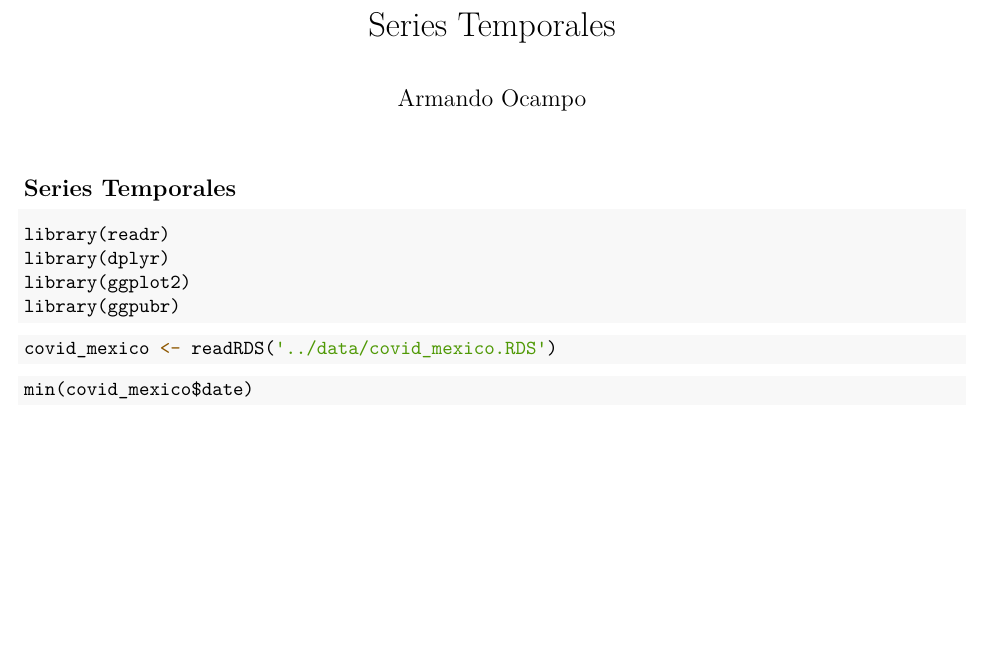
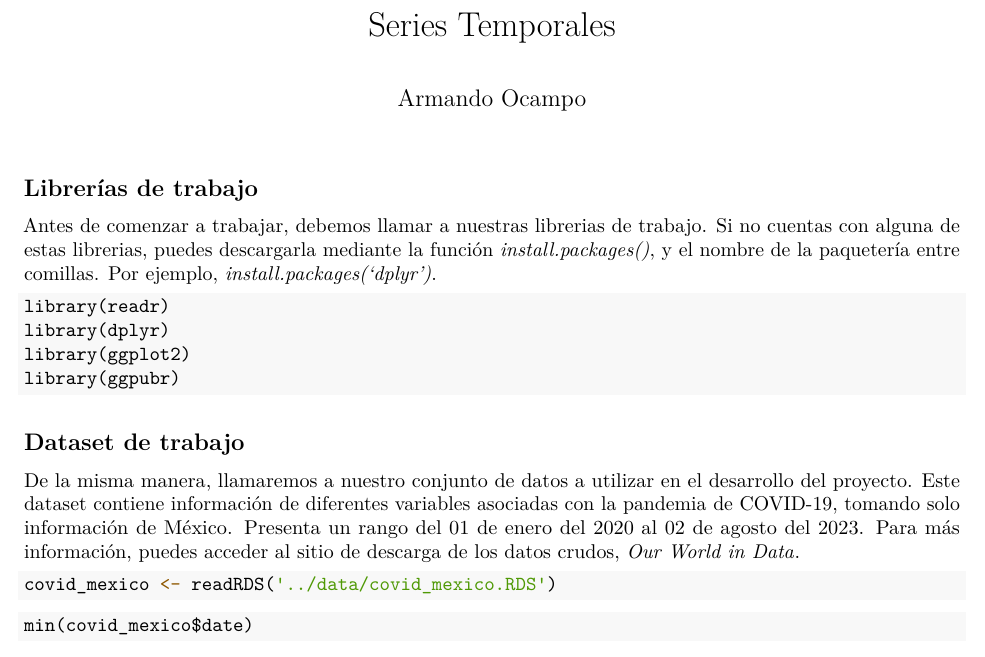
Before and after one commit to ArmandoODV19/model_in_R, an R Markdown document (series_de_tiempo/series_temporales.Rmd): part of page 1 of 8, cut so that both start at the same text, the shorter picture padded with empty space. The pictures show the output file series_de_tiempo/series_temporales.pdf that the author committed with the source.

Commit message:
agregando dataset y librerias de trabajo

````diff
--- a/series_de_tiempo/series_temporales.Rmd
+++ b/series_de_tiempo/series_temporales.Rmd
@@ -9,7 +9,9 @@ output: pdf_document
 knitr::opts_chunk$set(echo = TRUE)
 ```
 
-## Series Temporales
+## Librerías de trabajo
+
+Antes de comenzar a trabajar, debemos llamar a nuestras librerias de trabajo. Si no cuentas con alguna de estas librerias, puedes descargarla mediante la función *install.packages()*, y el nombre de la paquetería entre comillas. Por ejemplo, *install.packages('dplyr')*.
 
 ```{r librerias, echo=TRUE, message=FALSE, warning=FALSE}
 library(readr)
@@ -18,6 +20,9 @@ library(ggplot2)
 library(ggpubr)
 ```
 
+## Dataset de trabajo
+
+De la misma manera, llamaremos a nuestro conjunto de datos a utilizar en el desarrollo del proyecto. Este dataset contiene información de diferentes variables asociadas con la pandemia de COVID-19, tomando solo información de México. Presenta un rango del 01 de enero del 2020 al 02 de agosto del 2023. Para más información, puedes acceder al sitio de descarga de los datos crudos, [**Our World in Data**](https://ourworldindata.org/covid-vaccinations).
 
 ```{r data, echo=TRUE}
 covid_mexico <- readRDS('../data/covid_mexico.RDS')
````
Also changed, not shown: series_de_tiempo/series_temporales.pdf.
